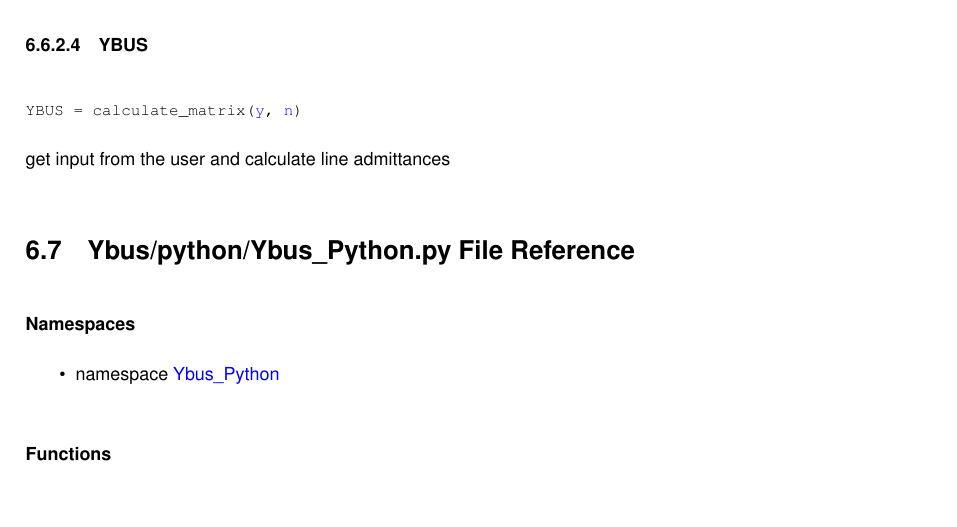
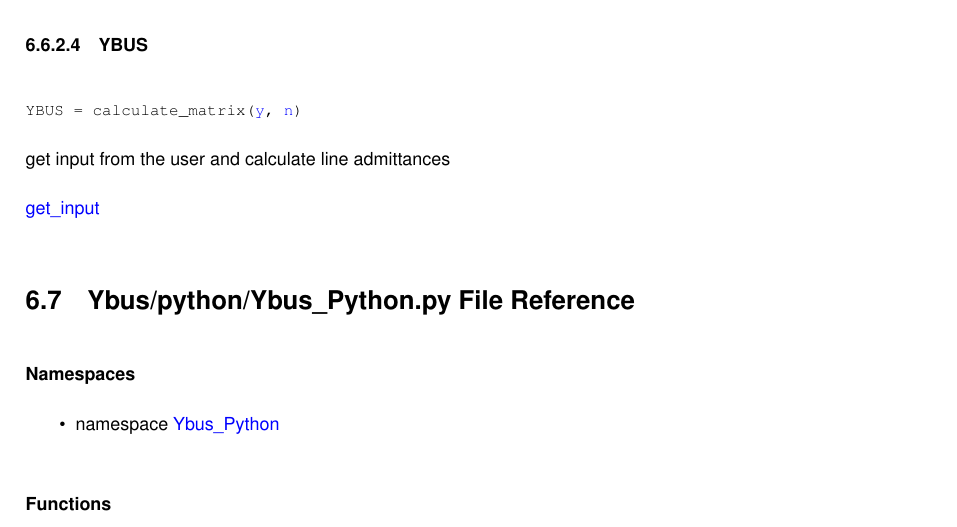
Before and after one commit to Sree2011/codes-loadflow-analysis, a LaTeX book (docs/latex/refman.tex, which reads docs/latex/Ybus__matlab_8m.tex): part of page 23 of 26, cut so that both start at the same text, the shorter picture padded with empty space. Compiled offline with pdfLaTeX.

Commit message:
Update documentation

```diff
--- a/docs/latex/Ybus__matlab_8m.tex
+++ b/docs/latex/Ybus__matlab_8m.tex
@@ -67,3 +67,5 @@ Get the choice from the user -\/ 1 for impedance and 2 for admittance.
 
 
 get input from the user and calculate line admittances
+
+\doxylink{get__input_8m}{get\+\_\+input }
```
Also changed, not shown: 1 other file.
